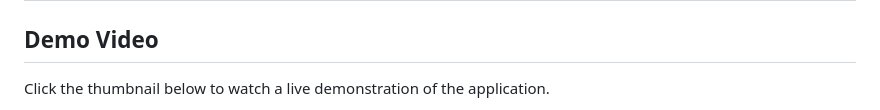
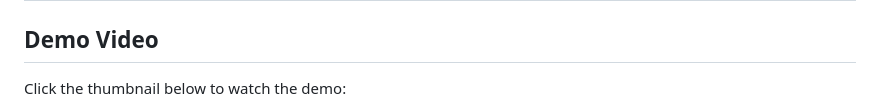
Before and after one commit to SamyakShah1/meeting-summarizer, a Markdown page: README.md, the part around one of its changes. GitHub-like rendering.

```diff
--- a/README.md
+++ b/README.md
@@ -2,5 +2,5 @@
 
 ## Demo Video
 
-Click the thumbnail below to watch a live demonstration of the application.
+Click the thumbnail below to watch the demo:
 
```
Also changed, not shown: other parts of README.md (+1 -2 lines).
